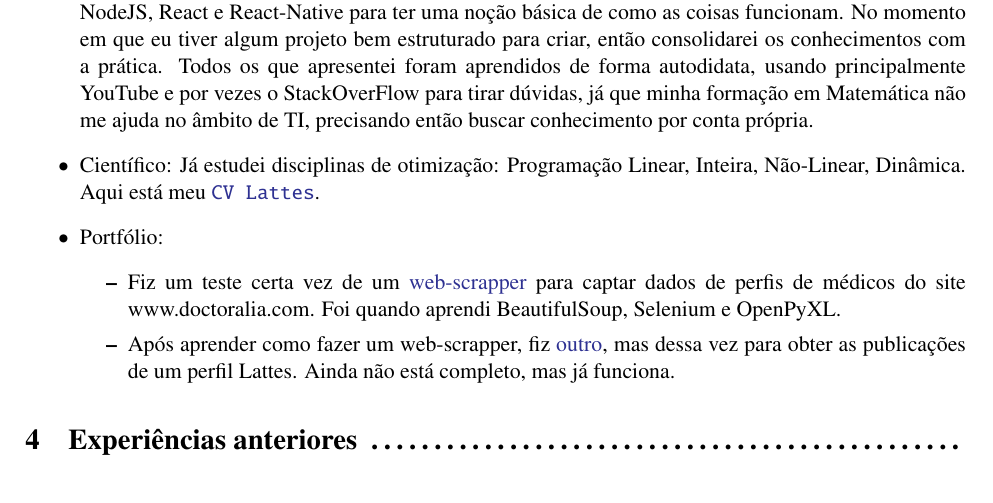
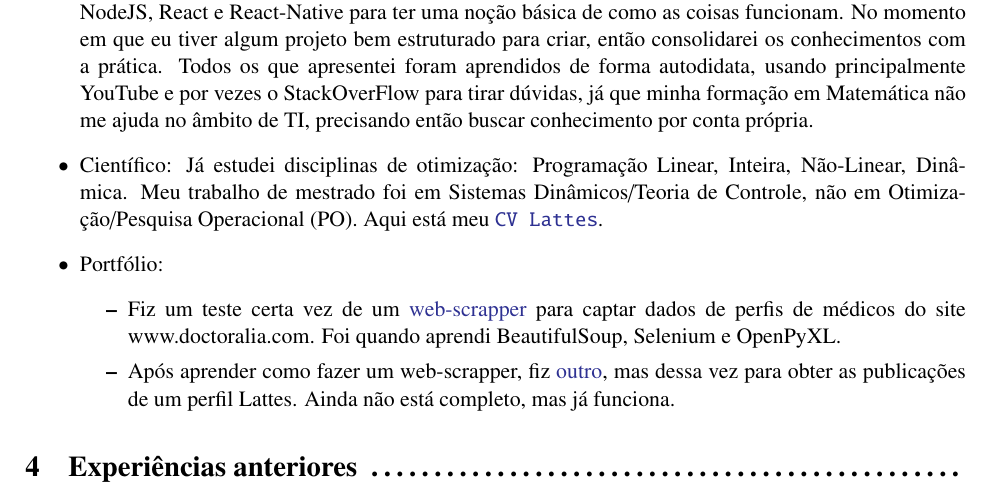
Before and after one commit to j5r/mycv, a LaTeX CV (cv.tex): part of page 2 of 2, cut so that both start at the same text. Compiled offline with pdfLaTeX.

Commit message:
Melhora do CV 4

```diff
--- a/cv.tex
+++ b/cv.tex
@@ -68,7 +68,7 @@ Minha recente formação em Matemática Computacional me possibilita trabalhar n
 \end{itemize}
 No momento estou escolhendo alguns materiais para estudar programação web com Django/Flask, NodeJS, React e React-Native para ter uma noção básica de como as coisas funcionam.  No momento em que eu tiver algum projeto bem estruturado para criar, então consolidarei os conhecimentos com a prática. Todos os que apresentei foram aprendidos de forma autodidata, usando principalmente YouTube e por vezes o StackOverFlow para tirar dúvidas, já que minha formação em Matemática não me ajuda no âmbito de TI, precisando então buscar conhecimento por conta própria.
 
-\item Científico: Já estudei disciplinas de otimização: Programação Linear, Inteira, Não-Linear, Dinâmica.
+\item Científico: Já estudei disciplinas de otimização: Programação Linear, Inteira, Não-Linear, Dinâmica. Meu trabalho de mestrado foi em Sistemas Dinâmicos/Teoria de Controle, não em Otimização/Pesquisa Operacional (PO).
 Aqui está meu \href{http://lattes.cnpq.br/3866983332299702}{\texttt{CV Lattes}}.
 
 \item Portfólio:
```
Also changed, not shown: cv.pdf.
